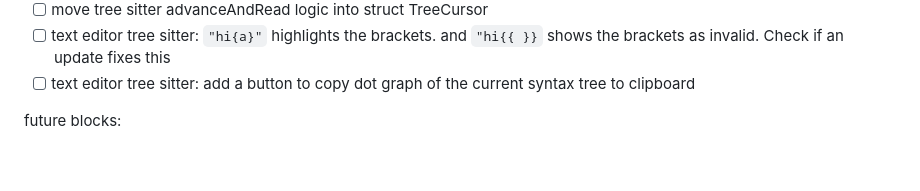
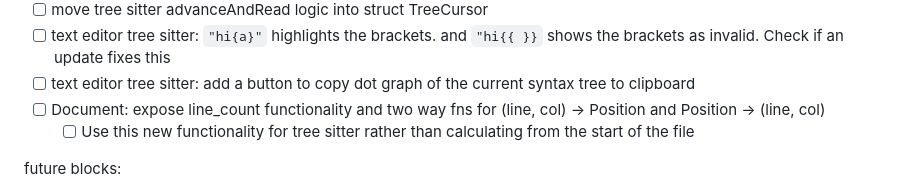
Before and after one commit to pfgithub/blockeditor, a Markdown page: todo.md, the part around the change. Drawn GitHub-style; blank space fills up the shorter version.

Commit message:
todo for document

```diff
--- a/todo.md
+++ b/todo.md
@@ -48,6 +48,9 @@ Tasks:
   brackets as invalid. Check if an update fixes this
 - [ ] text editor tree sitter: add a button to copy dot graph of the current syntax tree to
   clipboard
+- [ ] Document: expose line_count functionality and two way fns for (line, col) -> Position
+  and Position -> (line, col)
+  - [ ] Use this new functionality for tree sitter rather than calculating from the start of the file
 
 future blocks:
 
```
